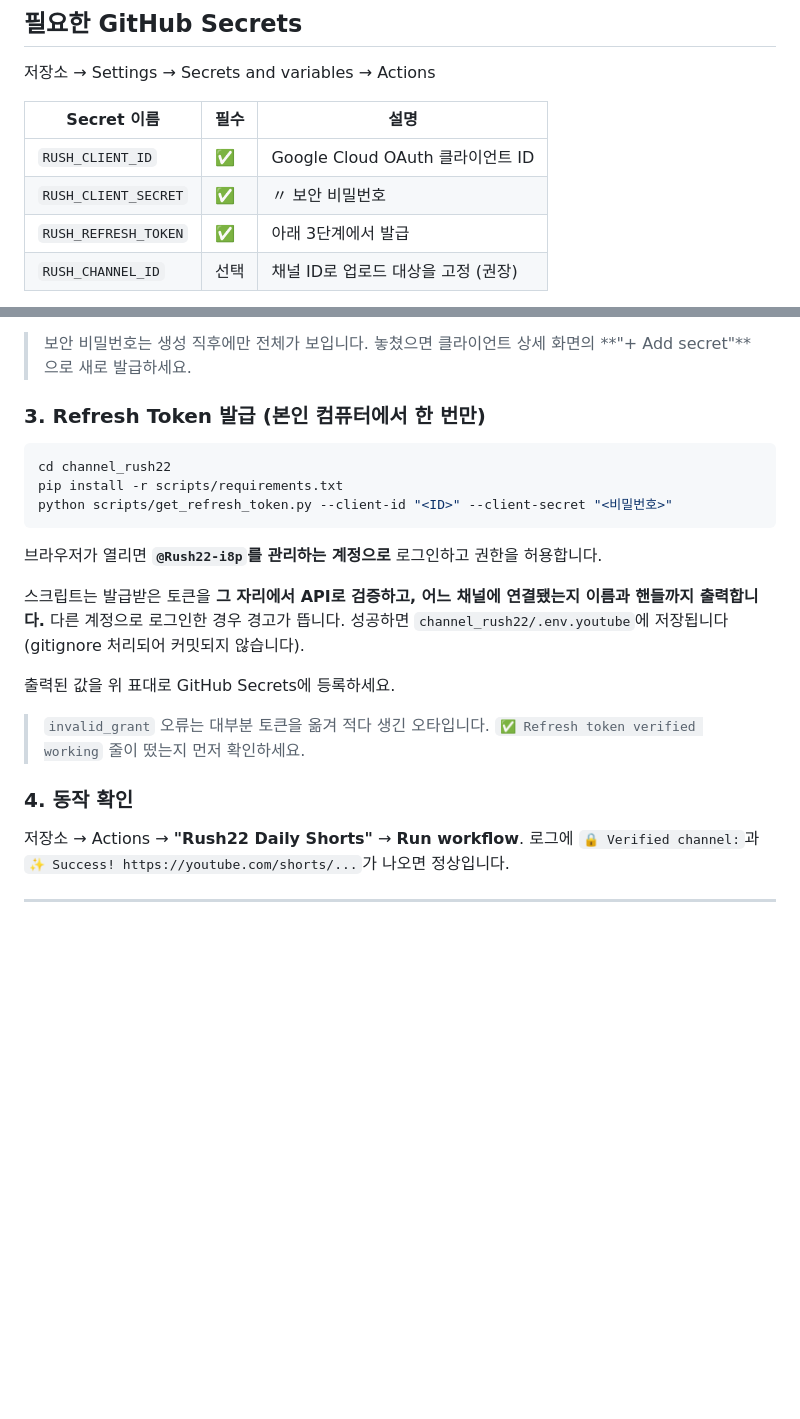
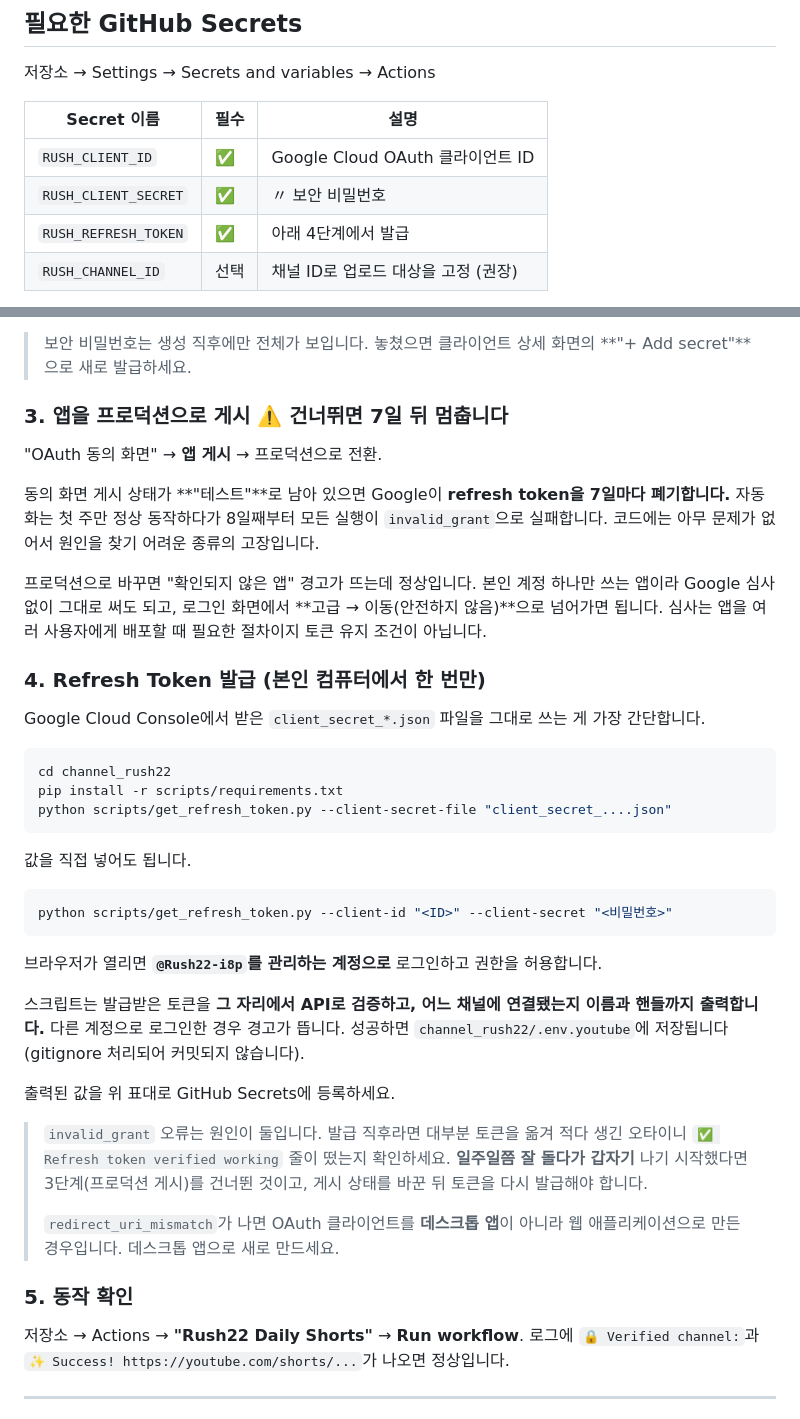
Before and after one commit to 1230-png/Soop1230, a Markdown page: channel_rush22/SETUP.md, 2 parts joined by grey strips. GitHub-like rendering; blank space fills up the shorter version.

Commit message:
Document publishing the OAuth app to production
An OAuth consent screen left in "Testing" with an External user type has
its refresh tokens revoked by Google every 7 days. The automation would
have run correctly for a week and then failed every scheduled run with
invalid_grant, with nothing wrong in the code to find — the worst shape a
setup gap can take.

SETUP.md now makes publishing to production its own step ahead of token
issuance, and the invalid_grant troubleshooting note distinguishes the two
causes by when the error starts: immediately means a mistyped token, after
about a week means this step was skipped. Also documents
--client-secret-file, which is the path someone actually has after
downloading client_secret.json from the console, and the
redirect_uri_mismatch that follows from creating a Web application client
instead of a Desktop one.

ROADMAP.md carries the same step at the top of month one and in the
this-week list, since that is where it will actually be read.

Co-Authored-By: Claude Fable 5 <noreply@anthropic.com>
Claude-Session: https://claude.ai/code/session_01Gfz1FHMMF3Rn5HLY2FS255

````diff
--- a/channel_rush22/SETUP.md
+++ b/channel_rush22/SETUP.md
@@ -43,7 +43,7 @@ YouTube 업로드 → `used_log.csv`에 기록 후 자동 커밋.
 |---|---|---|
 | `RUSH_CLIENT_ID` | ✅ | Google Cloud OAuth 클라이언트 ID |
 | `RUSH_CLIENT_SECRET` | ✅ | 〃 보안 비밀번호 |
-| `RUSH_REFRESH_TOKEN` | ✅ | 아래 3단계에서 발급 |
+| `RUSH_REFRESH_TOKEN` | ✅ | 아래 4단계에서 발급 |
 | `RUSH_CHANNEL_ID` | 선택 | 채널 ID로 업로드 대상을 고정 (권장) |
 
 **이름이 `RUSH_`로 시작하는 이유:** 이 저장소의 다른 채널도 유튜브에 업로드합니다.
@@ -81,11 +81,34 @@ YouTube 업로드 → `used_log.csv`에 기록 후 자동 커밋.
 > 보안 비밀번호는 생성 직후에만 전체가 보입니다. 놓쳤으면 클라이언트 상세 화면의
 > **"+ Add secret"**으로 새로 발급하세요.
 
-### 3. Refresh Token 발급 (본인 컴퓨터에서 한 번만)
+### 3. 앱을 프로덕션으로 게시 ⚠️ 건너뛰면 7일 뒤 멈춥니다
+
+"OAuth 동의 화면" → **앱 게시** → 프로덕션으로 전환.
+
+동의 화면 게시 상태가 **"테스트"**로 남아 있으면 Google이 **refresh token을
+7일마다 폐기합니다.** 자동화는 첫 주만 정상 동작하다가 8일째부터 모든 실행이
+`invalid_grant`으로 실패합니다. 코드에는 아무 문제가 없어서 원인을 찾기 어려운
+종류의 고장입니다.
+
+프로덕션으로 바꾸면 "확인되지 않은 앱" 경고가 뜨는데 정상입니다. 본인 계정
+하나만 쓰는 앱이라 Google 심사 없이 그대로 써도 되고, 로그인 화면에서
+**고급 → 이동(안전하지 않음)**으로 넘어가면 됩니다. 심사는 앱을 여러 사용자에게
+배포할 때 필요한 절차이지 토큰 유지 조건이 아닙니다.
+
+### 4. Refresh Token 발급 (본인 컴퓨터에서 한 번만)
+
+Google Cloud Console에서 받은 `client_secret_*.json` 파일을 그대로 쓰는 게
+가장 간단합니다.
 
 ```bash
 cd channel_rush22
 pip install -r scripts/requirements.txt
+python scripts/get_refresh_token.py --client-secret-file "client_secret_....json"
+```
+
+값을 직접 넣어도 됩니다.
+
+```bash
 python scripts/get_refresh_token.py --client-id "<ID>" --client-secret "<비밀번호>"
 ```
 
@@ -97,10 +120,15 @@ python scripts/get_refresh_token.py --client-id "<ID>" --client-secret "<비밀
 
 출력된 값을 위 표대로 GitHub Secrets에 등록하세요.
 
-> `invalid_grant` 오류는 대부분 토큰을 옮겨 적다 생긴 오타입니다.
-> `✅ Refresh token verified working` 줄이 떴는지 먼저 확인하세요.
+> `invalid_grant` 오류는 원인이 둘입니다. 발급 직후라면 대부분 토큰을 옮겨
+> 적다 생긴 오타이니 `✅ Refresh token verified working` 줄이 떴는지 확인하세요.
+> **일주일쯤 잘 돌다가 갑자기** 나기 시작했다면 3단계(프로덕션 게시)를 건너뛴
+> 것이고, 게시 상태를 바꾼 뒤 토큰을 다시 발급해야 합니다.
+>
+> `redirect_uri_mismatch`가 나면 OAuth 클라이언트를 **데스크톱 앱**이 아니라
+> 웹 애플리케이션으로 만든 경우입니다. 데스크톱 앱으로 새로 만드세요.
 
-### 4. 동작 확인
+### 5. 동작 확인
 
 저장소 → Actions → **"Rush22 Daily Shorts"** → **Run workflow**.
 로그에 `🔒 Verified channel:`과 `✨ Success! https://youtube.com/shorts/...`가
````
Also changed, not shown: channel_rush22/ROADMAP.md (+10 -7 lines).
